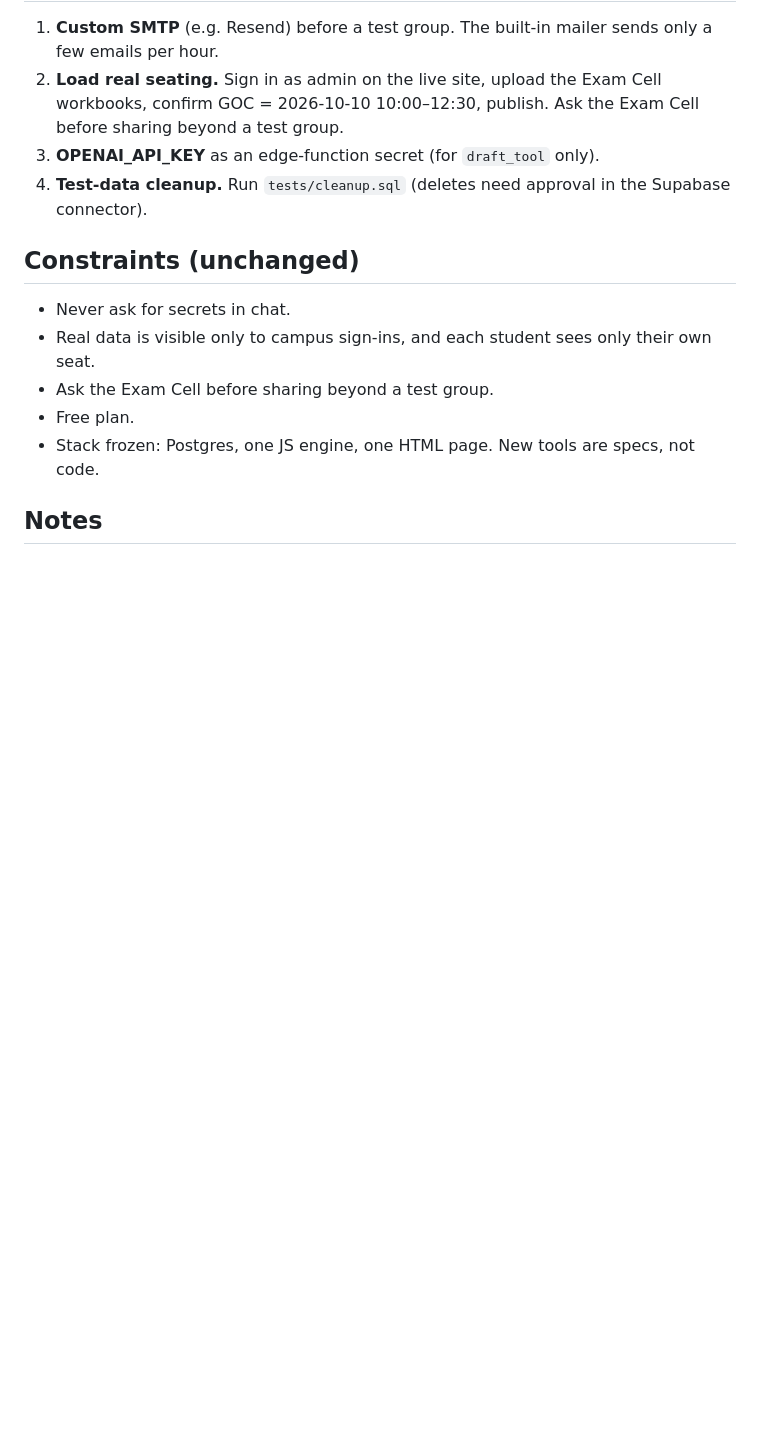
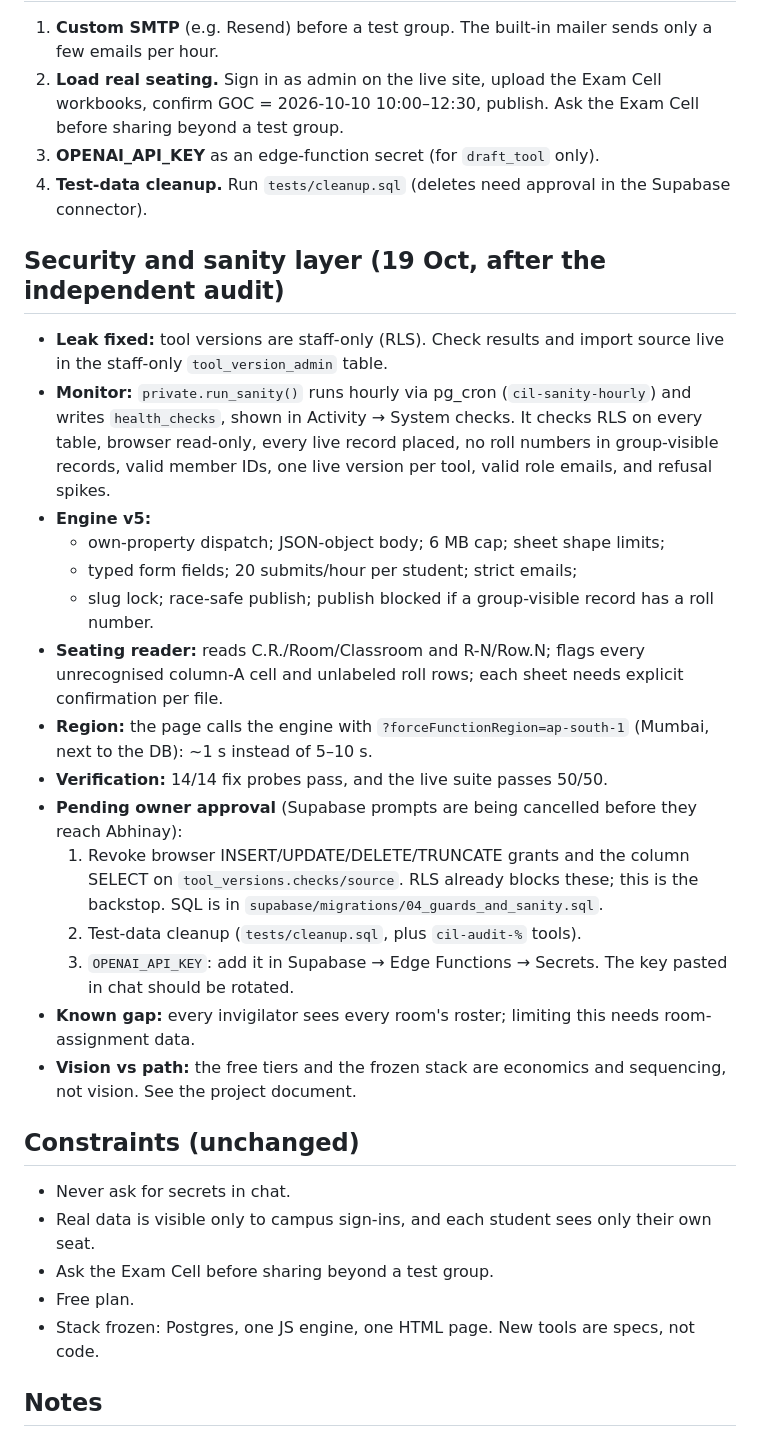
Before and after one commit to AbhinayreddyPochampally/campus-information-layer, a Markdown page: HANDOFF.md, the part around the change. Rendered like a GitHub page; blank space fills up the shorter version.

Commit message:
Handoff: security and sanity layer, pending approvals
Co-Authored-By: Claude Opus 5.5 <noreply@anthropic.com>
Claude-Session: https://claude.ai/code/session_01NuFuD3ejtK91ZxsyrvZyQ7

```diff
--- a/HANDOFF.md
+++ b/HANDOFF.md
@@ -29,6 +29,24 @@ Read this first. The docs in `live-build/` in this Project are the source of tru
 3. **OPENAI_API_KEY** as an edge-function secret (for `draft_tool` only).
 4. **Test-data cleanup.** Run `tests/cleanup.sql` (deletes need approval in the Supabase connector).
 
+
+## Security and sanity layer (19 Oct, after the independent audit)
+- **Leak fixed:** tool versions are staff-only (RLS). Check results and import source live in the staff-only `tool_version_admin` table.
+- **Monitor:** `private.run_sanity()` runs hourly via pg_cron (`cil-sanity-hourly`) and writes `health_checks`, shown in Activity → System checks. It checks RLS on every table, browser read-only, every live record placed, no roll numbers in group-visible records, valid member IDs, one live version per tool, valid role emails, and refusal spikes.
+- **Engine v5:**
+  - own-property dispatch; JSON-object body; 6 MB cap; sheet shape limits;
+  - typed form fields; 20 submits/hour per student; strict emails;
+  - slug lock; race-safe publish; publish blocked if a group-visible record has a roll number.
+- **Seating reader:** reads C.R./Room/Classroom and R-N/Row.N; flags every unrecognised column-A cell and unlabeled roll rows; each sheet needs explicit confirmation per file.
+- **Region:** the page calls the engine with `?forceFunctionRegion=ap-south-1` (Mumbai, next to the DB): ~1 s instead of 5–10 s.
+- **Verification:** 14/14 fix probes pass, and the live suite passes 50/50.
+- **Pending owner approval** (Supabase prompts are being cancelled before they reach Abhinay):
+  1. Revoke browser INSERT/UPDATE/DELETE/TRUNCATE grants and the column SELECT on `tool_versions.checks/source`. RLS already blocks these; this is the backstop. SQL is in `supabase/migrations/04_guards_and_sanity.sql`.
+  2. Test-data cleanup (`tests/cleanup.sql`, plus `cil-audit-%` tools).
+  3. `OPENAI_API_KEY`: add it in Supabase → Edge Functions → Secrets. The key pasted in chat should be rotated.
+- **Known gap:** every invigilator sees every room's roster; limiting this needs room-assignment data.
+- **Vision vs path:** the free tiers and the frozen stack are economics and sequencing, not vision. See the project document.
+
 ## Constraints (unchanged)
 - Never ask for secrets in chat.
 - Real data is visible only to campus sign-ins, and each student sees only their own seat.
```
